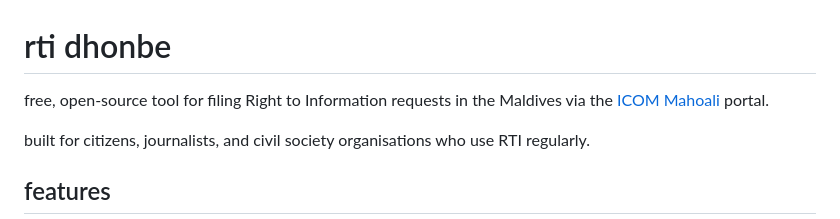
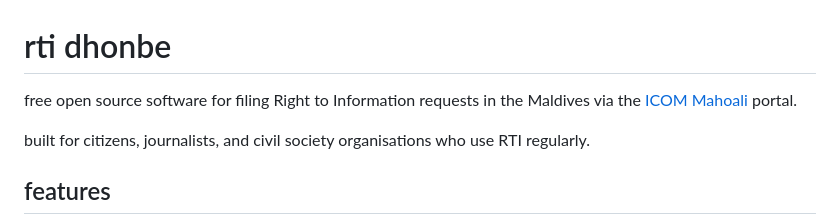
Before and after one commit to rtidhonbe/rtidhonbe, a Markdown page: README.md, the part around the change. Rendered like a GitHub page.

Commit message:
Update README description

```diff
--- a/README.md
+++ b/README.md
@@ -1,6 +1,6 @@
 # rti dhonbe
 
-free, open-source tool for filing Right to Information requests in the Maldives via the [ICOM Mahoali](https://icom.mv) portal.
+free open source software for filing Right to Information requests in the Maldives via the [ICOM Mahoali](https://icom.mv) portal.
 
 built for citizens, journalists, and civil society organisations who use RTI regularly.
 
```
